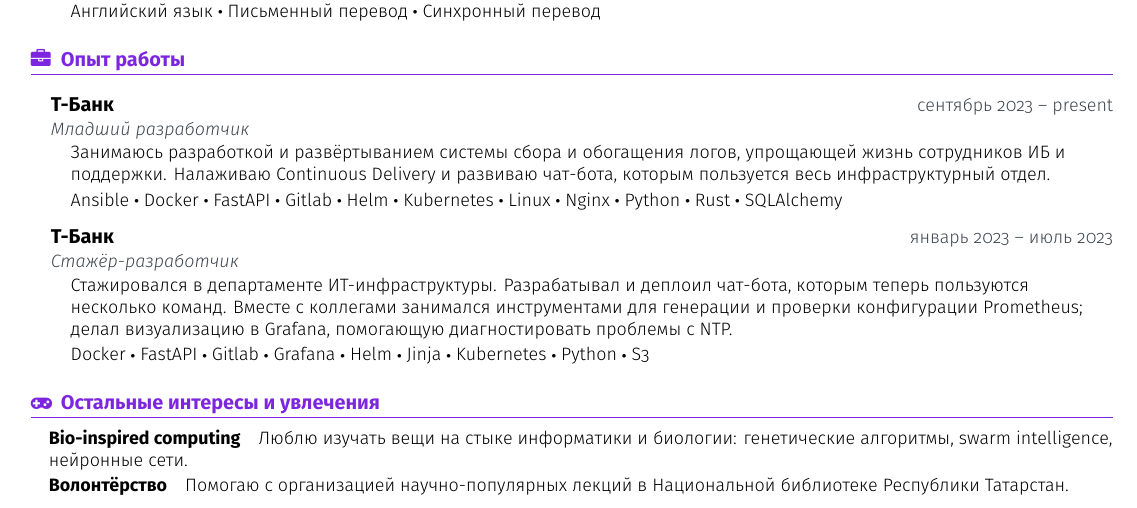
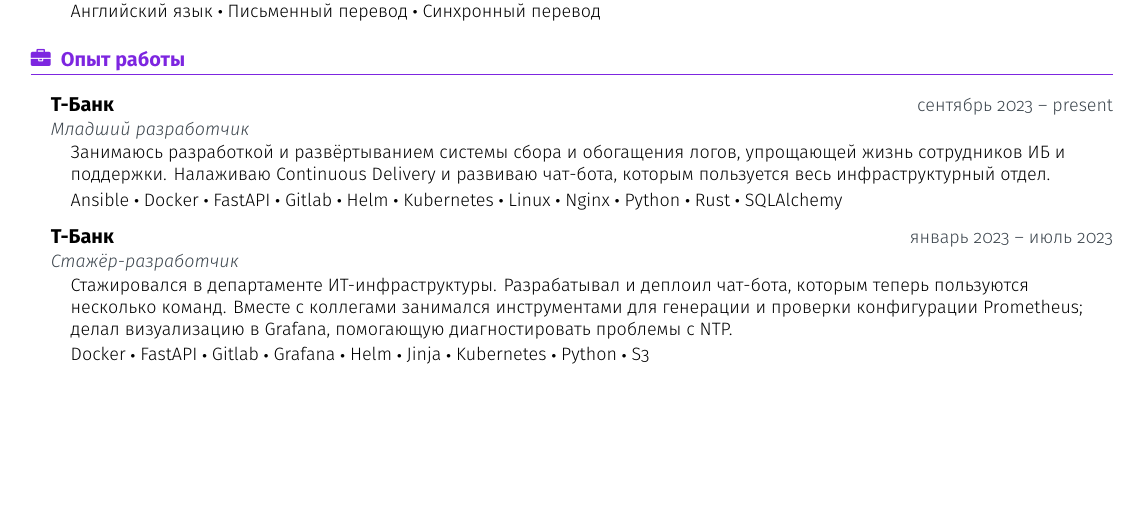
Before and after one commit to HectorHW/resume-public, a LaTeX CV (resume.tex): part of the page, cut so that both start at the same text, the shorter picture padded with empty space. Compiled offline with XeLaTeX.

Commit message:
remove useless other interests

```diff
--- a/resume.tex
+++ b/resume.tex
@@ -365,14 +365,4 @@
 			\item S3
 		}
 	}
-
-	%-------------------------------------------------------------------------------------------------
-	%---------- INTERSESTS
-	%-------------------------------------------------------------------------------------------------
-	%\newpage %Uncomment if FIRST ITEM of this section is not entirely on this page
-	\section{Остальные интересы и увлечения}{\interestsIcon}
-	\cvEntryN{
-		\cvItemND{Bio-inspired computing}{Люблю изучать вещи на стыке информатики и биологии: генетические алгоритмы, swarm intelligence, нейронные сети.}
-		\cvItemND{Волонтёрство}{Помогаю с организацией научно-популярных лекций в Национальной библиотеке Республики Татарстан.}
-	}
 \end{document}
```
